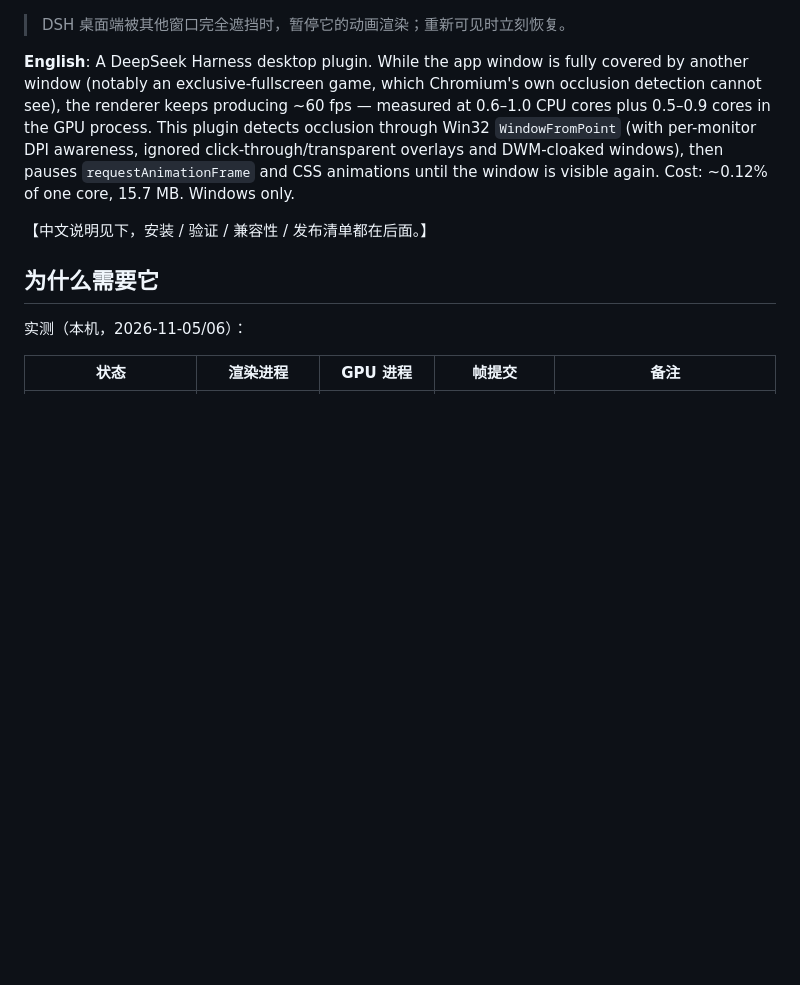
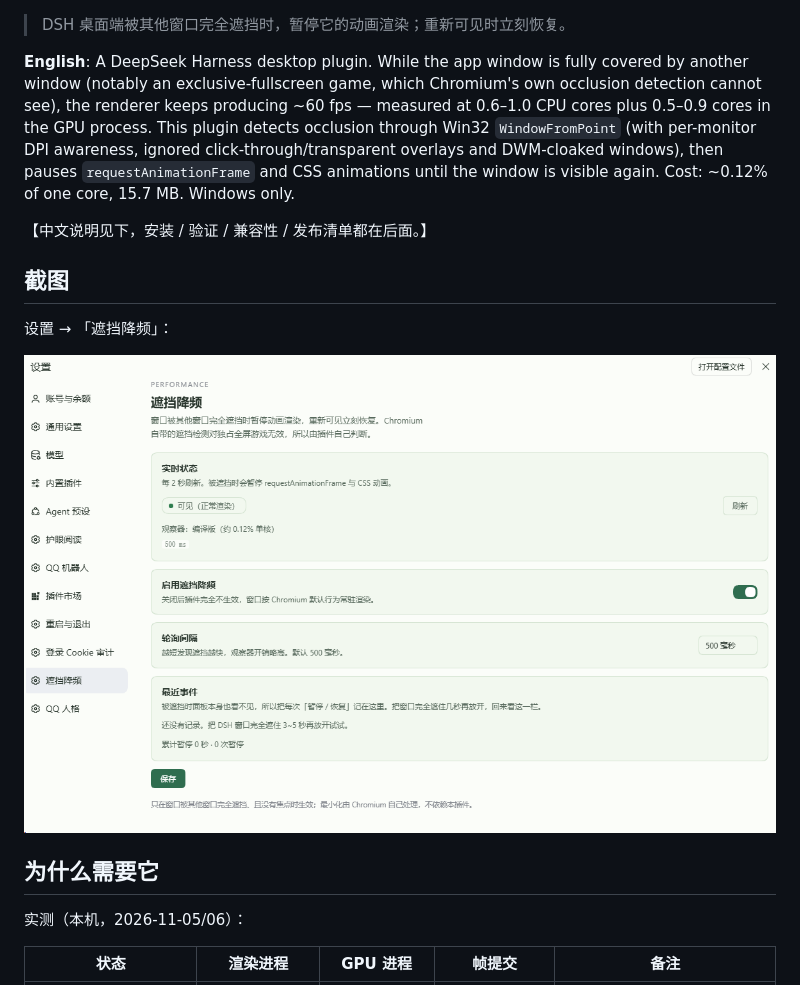
Before and after one commit to codelearnerlu/dsh-occlusion-throttle, a Markdown page: README.md, the part around the change. Rendered like a GitHub page; pictures changed too: docs/screenshots/settings.png (added); blank space fills up the shorter version.

Commit message:
docs: 加入设置页截图，README 顶部展示

```diff
--- a/README.md
+++ b/README.md
@@ -11,6 +11,12 @@ overlays and DWM-cloaked windows), then pauses `requestAnimationFrame` and CSS a
 until the window is visible again. Cost: ~0.12% of one core, 15.7 MB. Windows only.
 
 【中文说明见下，安装 / 验证 / 兼容性 / 发布清单都在后面。】
+
+## 截图
+
+设置 → 「遮挡降频」：
+
+![设置页：实时状态、启用开关、轮询间隔、最近事件](docs/screenshots/settings.png)
 
 ## 为什么需要它
 
```
Also changed, not shown: PUBLISHING.md (+1 -1 lines), 1 other file.
